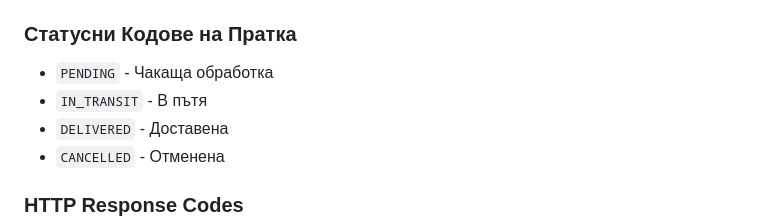
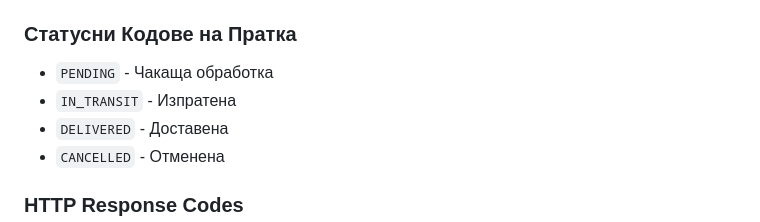
Before and after one commit to Sashouuu/Logistics-company, a Markdown page: REQUIREMENTS_MAPPING.md, the part around the change. Rendered like a GitHub page.

Commit message:
malyk change

```diff
--- a/REQUIREMENTS_MAPPING.md
+++ b/REQUIREMENTS_MAPPING.md
@@ -542,7 +542,7 @@ Authorization: Bearer <JWT_TOKEN>
 
 ### Статусни Кодове на Пратка
 - `PENDING` - Чакаща обработка
-- `IN_TRANSIT` - В пътя
+- `IN_TRANSIT` - Изпратена
 - `DELIVERED` - Доставена
 - `CANCELLED` - Отменена
 
```
